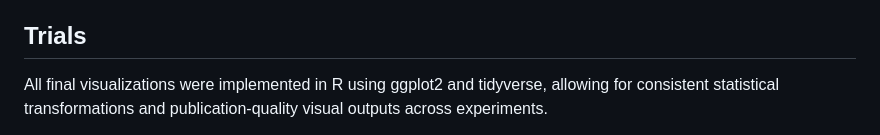
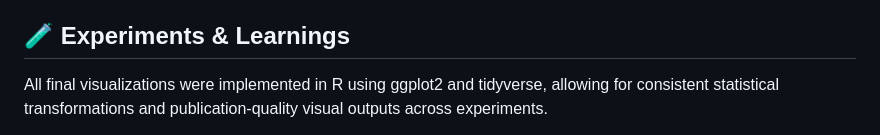
Before and after one commit to yoomin53/Tiktok-and-Fashion, a Markdown page: README.md, the part around the change. GitHub-like rendering.

Commit message:
Revise section title in README.md
Updated section title from 'Trials' to 'Experiments & Learnings' for clarity.

```diff
--- a/README.md
+++ b/README.md
@@ -63,7 +63,7 @@ The TikTok data collection process involves a multi-step approach to gather a co
 
 
 
-## Trials
+## 🧪 Experiments & Learnings
 All final visualizations were implemented in R using ggplot2 and tidyverse,
 allowing for consistent statistical transformations and publication-quality
 visual outputs across experiments.
```
